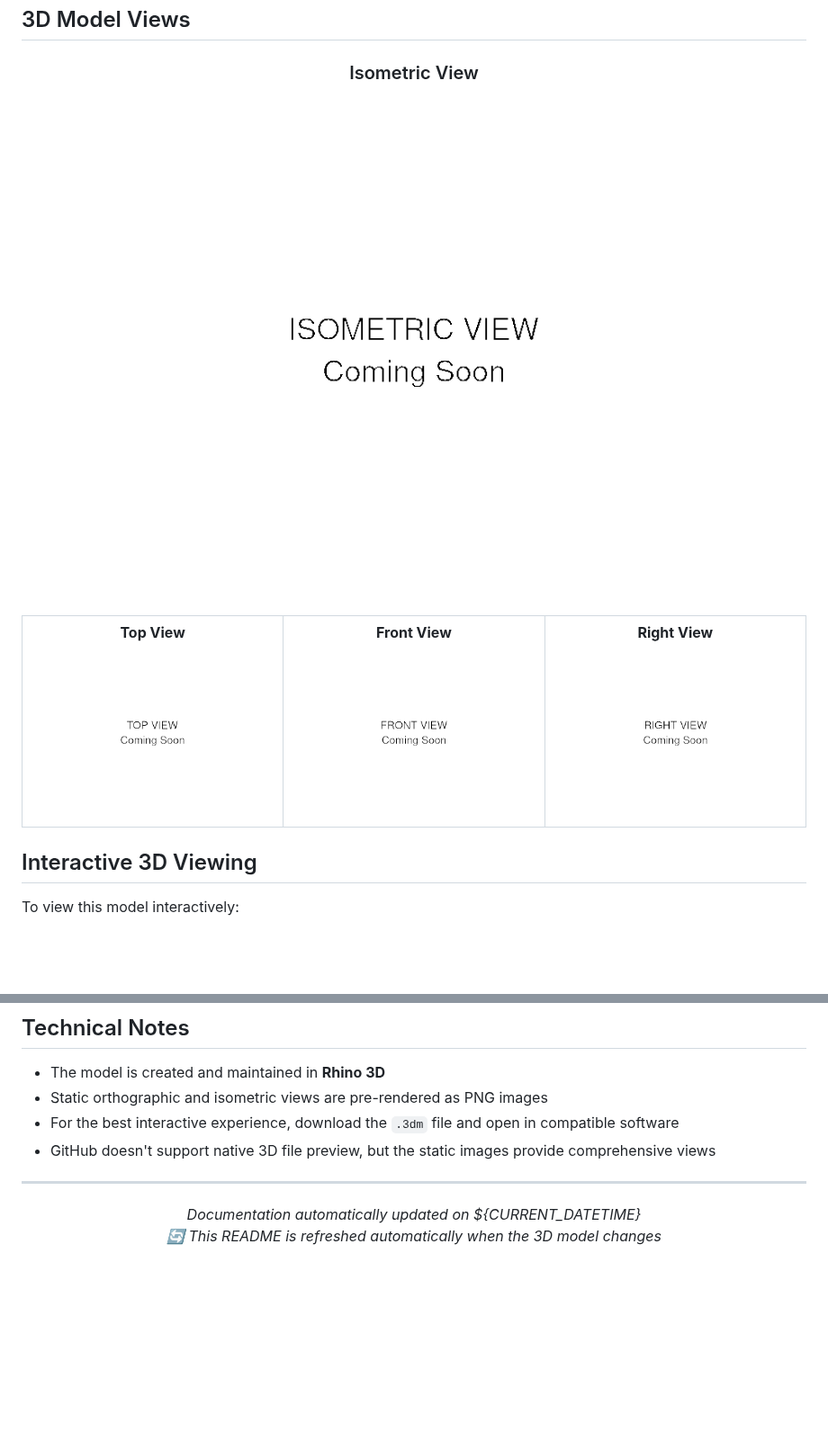
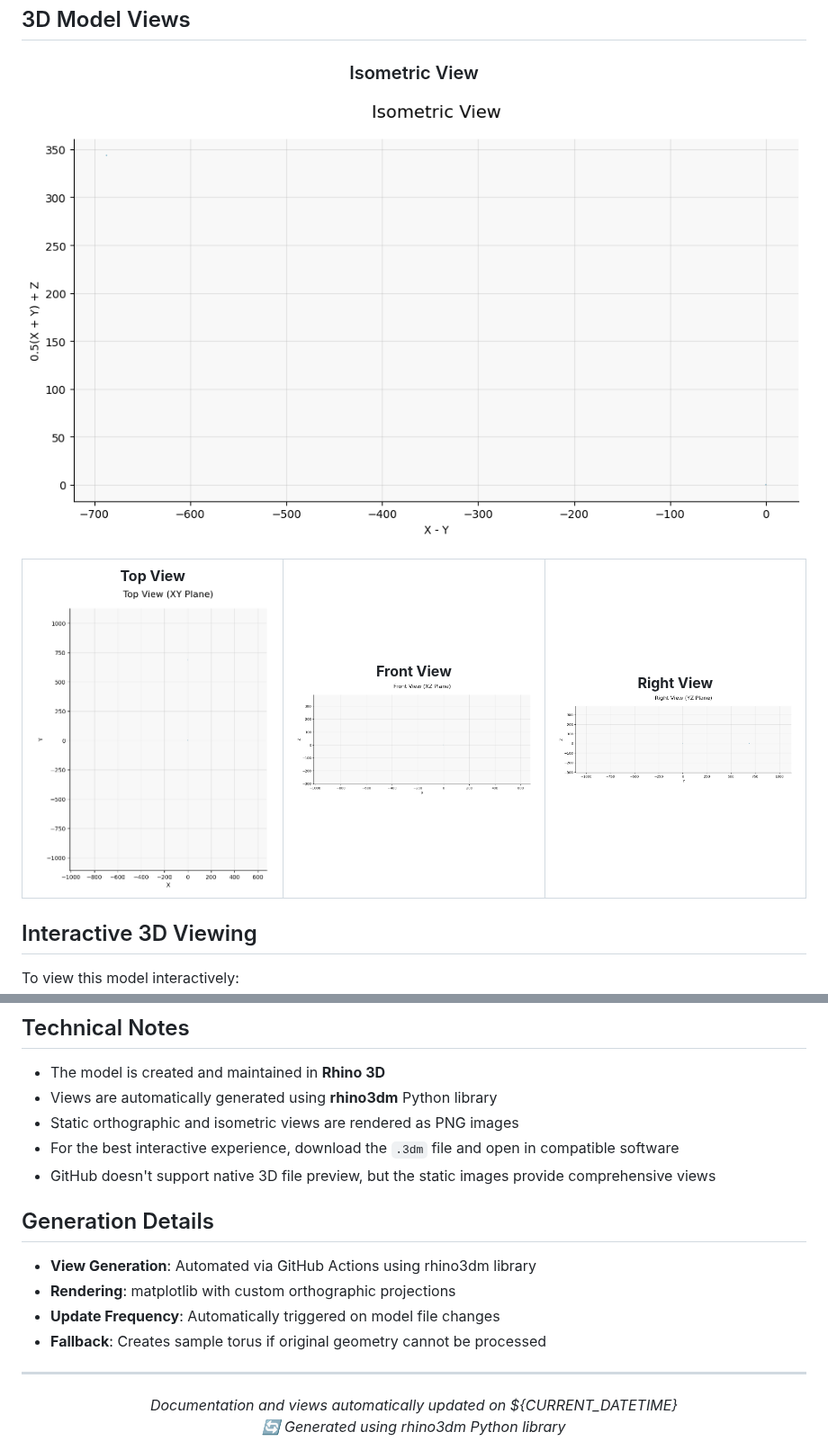
Before and after one commit to guillermodoghel/toroide, a Markdown page: README.md, 2 parts joined by grey strips. Shown at 90% size. Rendered like a GitHub page; pictures changed too: images/front.png, images/isometric.png, images/right.png; blank space fills up the shorter version.

Commit message:
🖼️ Auto-generate 3D model views and update README
  - Generated orthographic and isometric views from
  - Updated model info:  file size
  - Refreshed documentation on

  🤖 Auto-generated using rhino3dm Python library

```diff
--- a/README.md
+++ b/README.md
@@ -67,13 +67,21 @@ toroide/
 ## Technical Notes
 
 - The model is created and maintained in **Rhino 3D**
-- Static orthographic and isometric views are pre-rendered as PNG images
+- Views are automatically generated using **rhino3dm** Python library
+- Static orthographic and isometric views are rendered as PNG images
 - For the best interactive experience, download the `.3dm` file and open in compatible software
 - GitHub doesn't support native 3D file preview, but the static images provide comprehensive views
+
+## Generation Details
+
+- **View Generation**: Automated via GitHub Actions using rhino3dm library
+- **Rendering**: matplotlib with custom orthographic projections
+- **Update Frequency**: Automatically triggered on model file changes
+- **Fallback**: Creates sample torus if original geometry cannot be processed
 
 ---
 
 <div align="center">
-<em>Documentation automatically updated on ${CURRENT_DATETIME}</em><br/>
-<em>🔄 This README is refreshed automatically when the 3D model changes</em>
+<em>Documentation and views automatically updated on ${CURRENT_DATETIME}</em><br/>
+<em>🔄 Generated using rhino3dm Python library</em>
 </div>
```
